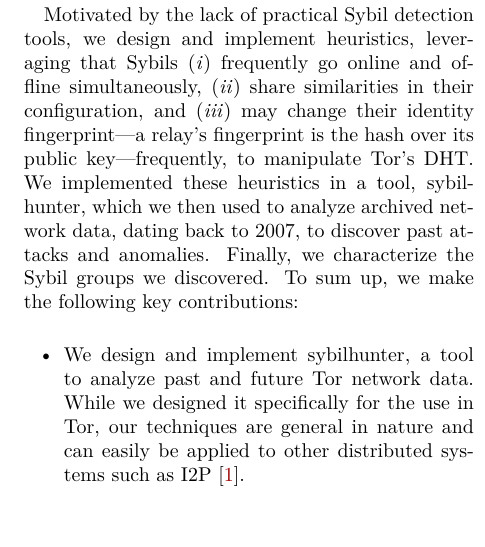
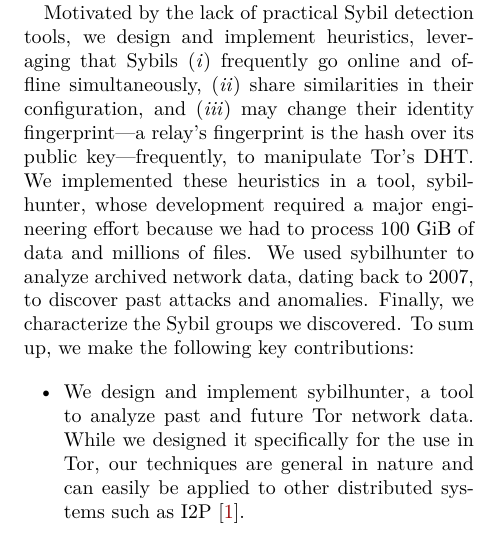
Before and after one commit to NullHypothesis/sybil-paper, a LaTeX document (paper.tex, which reads introduction.tex): part of one column of page 2 of 17, cut so that both start at the same text, the shorter picture padded with empty space. Compiled offline with XeLaTeX; a LaTeX package or settings file that is missing is left out.

Commit message:
Mention that sybilhunter was non-trivial to build.

```diff
--- a/introduction.tex
+++ b/introduction.tex
@@ -61,10 +61,11 @@
 offline simultaneously, (\emph{ii}) share similarities in their configuration,
 and (\emph{iii}) may change their identity fingerprint---a relay's fingerprint
 is the hash over its public key---frequently, to manipulate Tor's DHT.  We
-implemented these heuristics in a tool, \sys, which we then used to analyze
-archived network data, dating back to 2007, to discover past attacks and
-anomalies.  Finally, we characterize the Sybil groups we discovered.  To sum up,
-we make the following key contributions:
+implemented these heuristics in a tool, \sys, whose development required a major
+engineering effort because we had to process 100 GiB of data and millions of
+files.  We used \sys to analyze archived network data, dating back to 2007, to
+discover past attacks and anomalies.  Finally, we characterize the Sybil groups
+we discovered.  To sum up, we make the following key contributions:
 \begin{itemize}
 	\item We design and implement \sys, a tool to analyze past and future Tor
 		network data.  While we designed it specifically for the use in Tor, our
```
